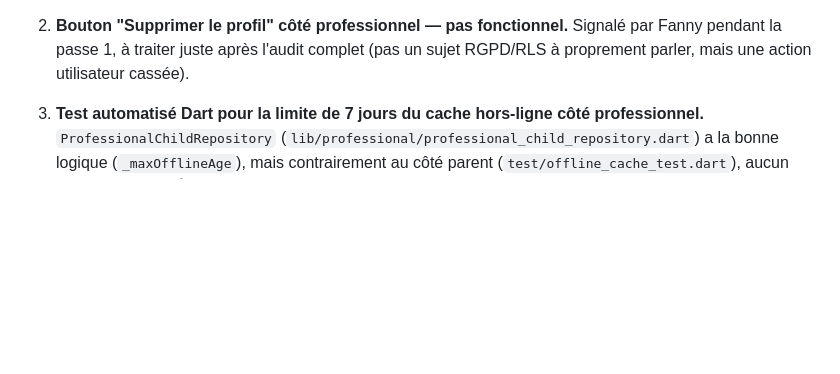
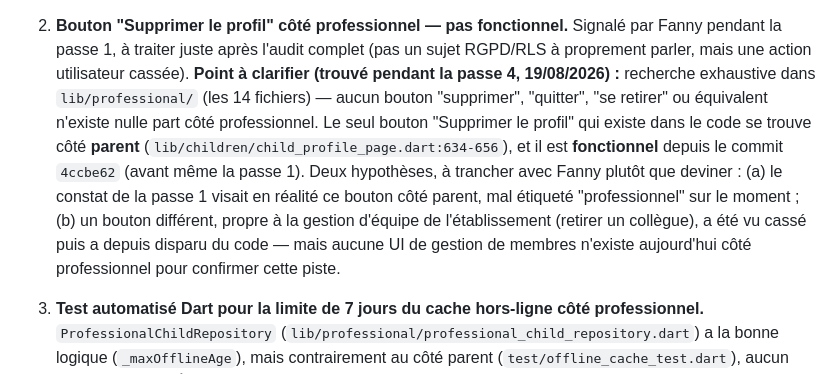
Before and after one commit to fanimpact/safekids, a Markdown page: docs/audits/corrections_a_faire.md, the part around one of its changes. Drawn GitHub-style; blank space fills up the shorter version.

```diff
--- a/docs/audits/corrections_a_faire.md
+++ b/docs/audits/corrections_a_faire.md
@@ -19,6 +19,20 @@ corrections viennent après, avec ses priorités.
    fonctionnel.** Signalé par Fanny pendant la passe 1, à traiter
    juste après l'audit complet (pas un sujet RGPD/RLS à proprement
    parler, mais une action utilisateur cassée).
+   **Point à clarifier (trouvé pendant la passe 4, 19/08/2026) :**
+   recherche exhaustive dans `lib/professional/` (les 14 fichiers) —
+   aucun bouton "supprimer", "quitter", "se retirer" ou équivalent
+   n'existe nulle part côté professionnel. Le seul bouton "Supprimer le
+   profil" qui existe dans le code se trouve côté **parent**
+   (`lib/children/child_profile_page.dart:634-656`), et il est
+   **fonctionnel** depuis le commit `4ccbe62` (avant même la passe 1).
+   Deux hypothèses, à trancher avec Fanny plutôt que deviner : (a) le
+   constat de la passe 1 visait en réalité ce bouton côté parent, mal
+   étiqueté "professionnel" sur le moment ; (b) un bouton différent,
+   propre à la gestion d'équipe de l'établissement (retirer un
+   collègue), a été vu cassé puis a depuis disparu du code — mais
+   aucune UI de gestion de membres n'existe aujourd'hui côté
+   professionnel pour confirmer cette piste.
 
 3. **Test automatisé Dart pour la limite de 7 jours du cache
    hors-ligne côté professionnel.** `ProfessionalChildRepository`
```
Also changed, not shown: other parts of docs/audits/corrections_a_faire.md (+75 -0 lines), docs/audits/2026-08-19-passe-4-ecrans-boutons-inactifs.md (added, +110 -0 lines).
